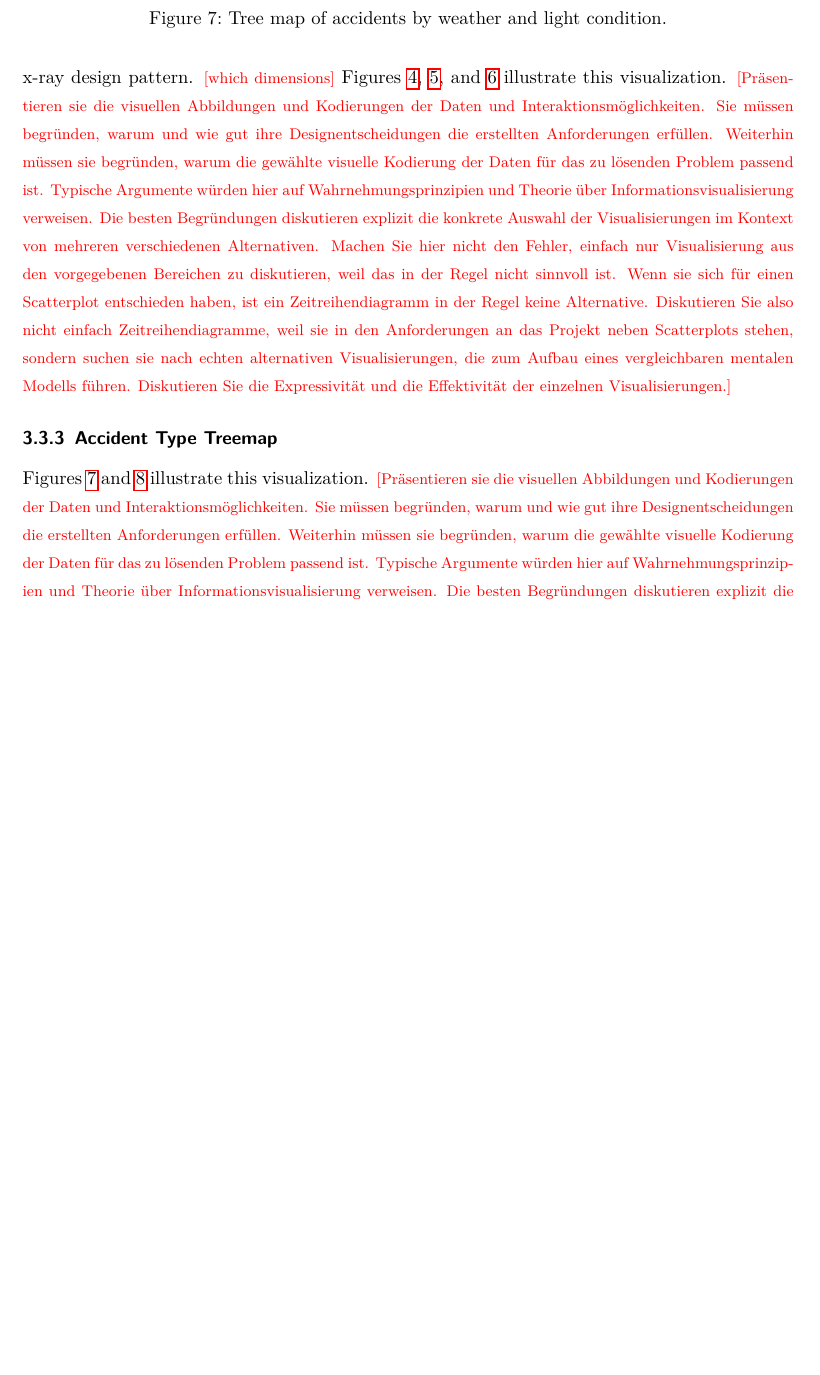
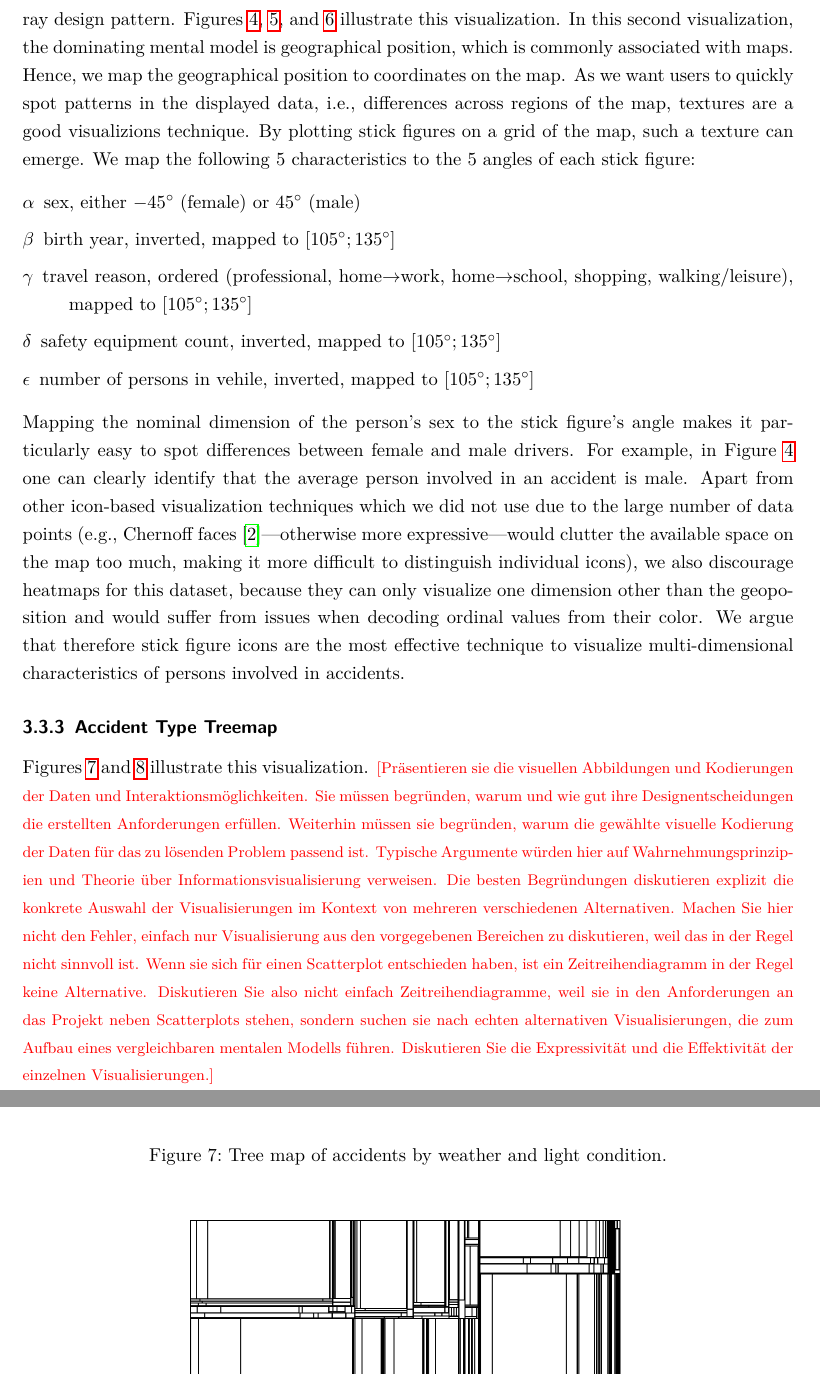
Before and after one commit to janheinrichmerker/france-accidents, a LaTeX document (report/reimer2020-insights-towards-safer-roads.tex, which reads report/03-visualizations.tex): part of page 11 of 15 before the commit and two parts of pages 11 and 12 of 15 after it, the two joined at a grey line, cut so that both start at the same text, the shorter picture padded with empty space. Compiled offline with pdfLaTeX.

Commit message:
Revise visualization section

```diff
--- a/report/03-visualizations.tex
+++ b/report/03-visualizations.tex
@@ -86,17 +86,20 @@ When users choose to aggregate the accidents across all years, it would also see
 \end{figure}
 To visualize geographical characteristics of involved persons, we display stick figure icons~\cite{PickettG1988} of aggregated person groups on an equirectanguular geographical map projection of France\footnote{\url{https://commons.wikimedia.org/wiki/File:France_location_map-Regions_and_departements-2016.svg}}.
 Users can either choose to display one single stick figure per group, visualizing the average values of that group, or to display each instance within a group as a separate stick figure, following the x-ray design pattern.
-\todo{which dimensions}
 Figures~\ref{figure-stick-figures-grid-average}, \ref{figure-stick-figures-grid-xray}, and~\ref{figure-stick-figures-departments-average} illustrate this visualization.
-\todo{Präsentieren sie die visuellen Abbildungen und Kodierungen der Daten und Interaktionsmöglichkeiten.
-Sie müssen begründen, warum und wie gut ihre Designentscheidungen die erstellten Anforderungen erfüllen.
-Weiterhin müssen sie begründen, warum die gewählte visuelle Kodierung der Daten für das zu lösenden Problem passend ist.
-Typische Argumente würden hier auf Wahrnehmungsprinzipien und Theorie über Informationsvisualisierung verweisen.
-Die besten Begründungen diskutieren explizit die konkrete Auswahl der Visualisierungen im Kontext von mehreren verschiedenen Alternativen.
-Machen Sie hier nicht den Fehler, einfach nur Visualisierung aus den vorgegebenen Bereichen zu diskutieren, weil das in der Regel nicht sinnvoll ist.
-Wenn sie sich für einen Scatterplot entschieden haben, ist ein Zeitreihendiagramm in der Regel keine Alternative.
-Diskutieren Sie also nicht einfach Zeitreihendiagramme, weil sie in den Anforderungen an das Projekt neben Scatterplots stehen, sondern suchen sie nach echten alternativen Visualisierungen, die zum Aufbau eines vergleichbaren mentalen Modells führen.
-Diskutieren Sie die Expressivität und die Effektivität der einzelnen Visualisierungen.}
+In this second visualization, the dominating mental model is geographical position, which is commonly associated with maps. Hence, we map the geographical position to coordinates on the map. As we want users to quickly spot patterns in the displayed data, i.e., differences across regions of the map, textures are a good visualizions technique.
+By plotting stick figures on a grid of the map, such a texture can emerge. We map the following 5~characteristics to the 5~angles of each stick figure:
+\begin{description}
+    \setlength{\itemsep}{1pt}
+    \item[\(\alpha\)] sex, either \(-45^\circ\)~(female) or \(45^\circ\)~(male)
+    \item[\(\beta\)] birth year, inverted, mapped to  \([105^\circ; 135^\circ]\)
+    \item[\(\gamma\)] travel reason, ordered~(professional, home\(\to\)work, home\(\to\)school, shopping, walking/leisure), mapped to  \([105^\circ; 135^\circ]\)
+    \item[\(\delta\)] safety equipment count, inverted, mapped to  \([105^\circ; 135^\circ]\)
+    \item[\(\epsilon\)] number of persons in vehile, inverted, mapped to  \([105^\circ; 135^\circ]\)
+\end{description}
+Mapping the nominal dimension of the person's sex to the stick figure's angle makes it particularly easy to spot differences between female and male drivers. For example, in Figure~\ref{figure-stick-figures-grid-average} one can clearly identify that the average person involved in an accident is male.
+Apart from other icon-based visualization techniques which we did not use due to the large number of data points~(e.g., Chernoff faces~\cite{Chernoff1973}---otherwise more expressive---would clutter the available space on the map too much, making it more difficult to distinguish individual icons), we also discourage heatmaps for this dataset, because they can only visualize one dimension other than the geoposition and would suffer from issues when decoding ordinal values from their color.
+We argue that therefore stick figure icons are the most effective technique to visualize multi-dimensional characteristics of persons involved in accidents.
 
 \subsubsection{Accident Type Treemap}
 \begin{figure}
```
Also changed, not shown: report/literature.bib (+10 -0 lines).
